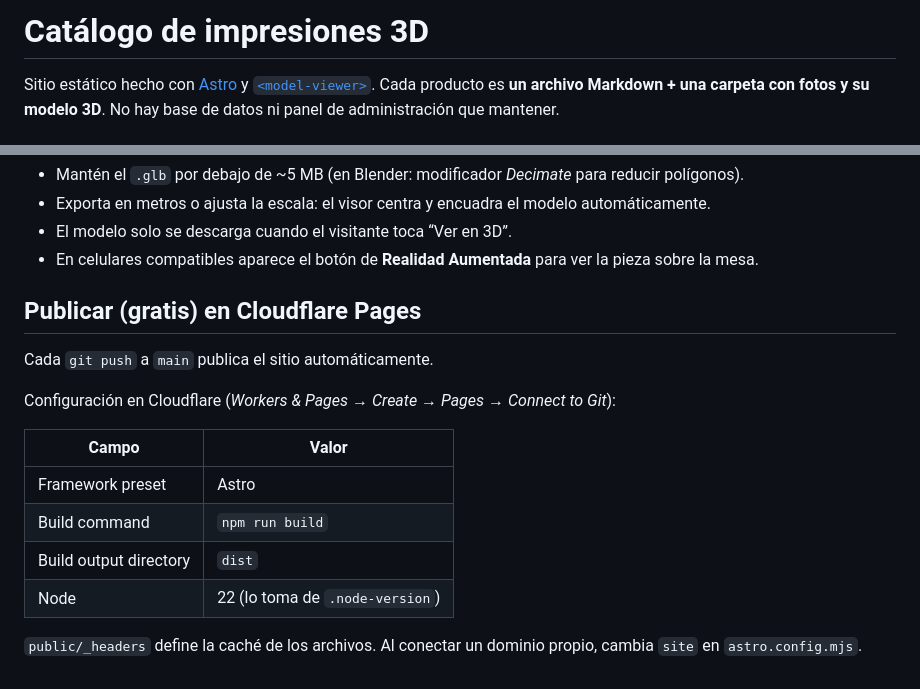
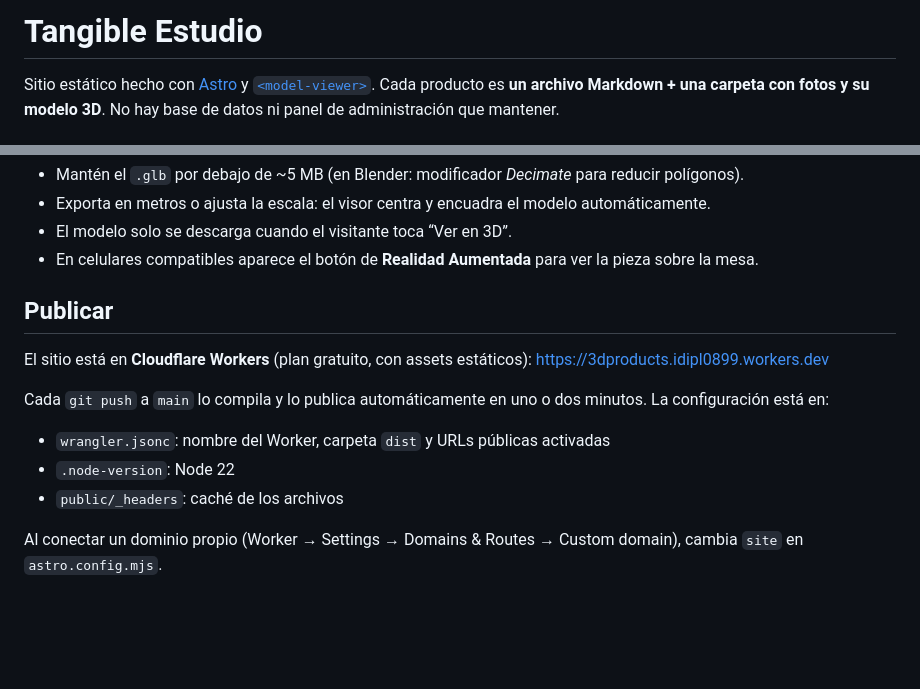
Before and after one commit to pablo0899/3dproducts, a Markdown page: README.md, 2 parts joined by grey strips. Drawn GitHub-style; blank space fills up the shorter version.

Commit message:
Actualizar contexto del proyecto: despliegue, dominio y decisiones
Co-Authored-By: Claude Opus 5.5 <noreply@anthropic.com>

```diff
--- a/README.md
+++ b/README.md
@@ -1,4 +1,4 @@
-# Catálogo de impresiones 3D
+# Tangible Estudio
 
 Sitio estático hecho con [Astro](https://astro.build) y [`<model-viewer>`](https://modelviewer.dev).
 Cada producto es **un archivo Markdown + una carpeta con fotos y su modelo 3D**. No hay base de datos ni panel de administración que mantener.
@@ -69,17 +69,14 @@ Consejos para que cargue rápido en celular:
 - El modelo solo se descarga cuando el visitante toca “Ver en 3D”.
 - En celulares compatibles aparece el botón de **Realidad Aumentada** para ver la pieza sobre la mesa.
 
-## Publicar (gratis) en Cloudflare Pages
+## Publicar
 
-Cada `git push` a `main` publica el sitio automáticamente.
+El sitio está en **Cloudflare Workers** (plan gratuito, con assets estáticos): https://3dproducts.idipl0899.workers.dev
 
-Configuración en Cloudflare (*Workers & Pages → Create → Pages → Connect to Git*):
+Cada `git push` a `main` lo compila y lo publica automáticamente en uno o dos minutos. La configuración está en:
 
-| Campo | Valor |
-|---|---|
-| Framework preset | Astro |
-| Build command | `npm run build` |
-| Build output directory | `dist` |
-| Node | 22 (lo toma de `.node-version`) |
+- `wrangler.jsonc`: nombre del Worker, carpeta `dist` y URLs públicas activadas
+- `.node-version`: Node 22
+- `public/_headers`: caché de los archivos
 
-`public/_headers` define la caché de los archivos. Al conectar un dominio propio, cambia `site` en `astro.config.mjs`.
+Al conectar un dominio propio (Worker → Settings → Domains & Routes → Custom domain), cambia `site` en `astro.config.mjs`.
```
Also changed, not shown: CLAUDE.md (+36 -6 lines).
